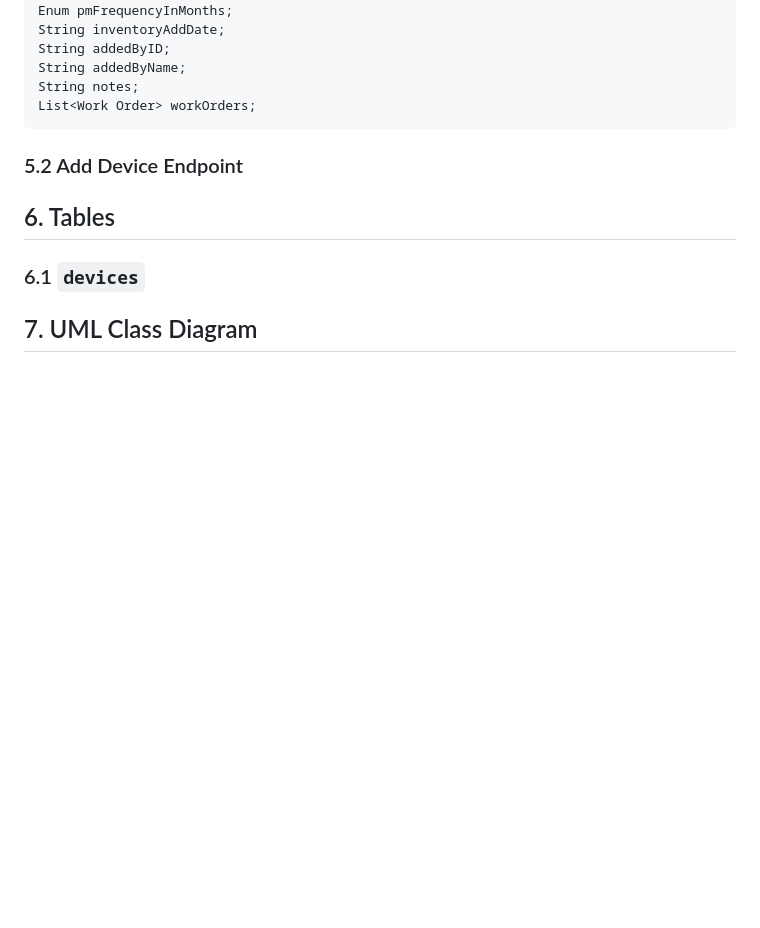
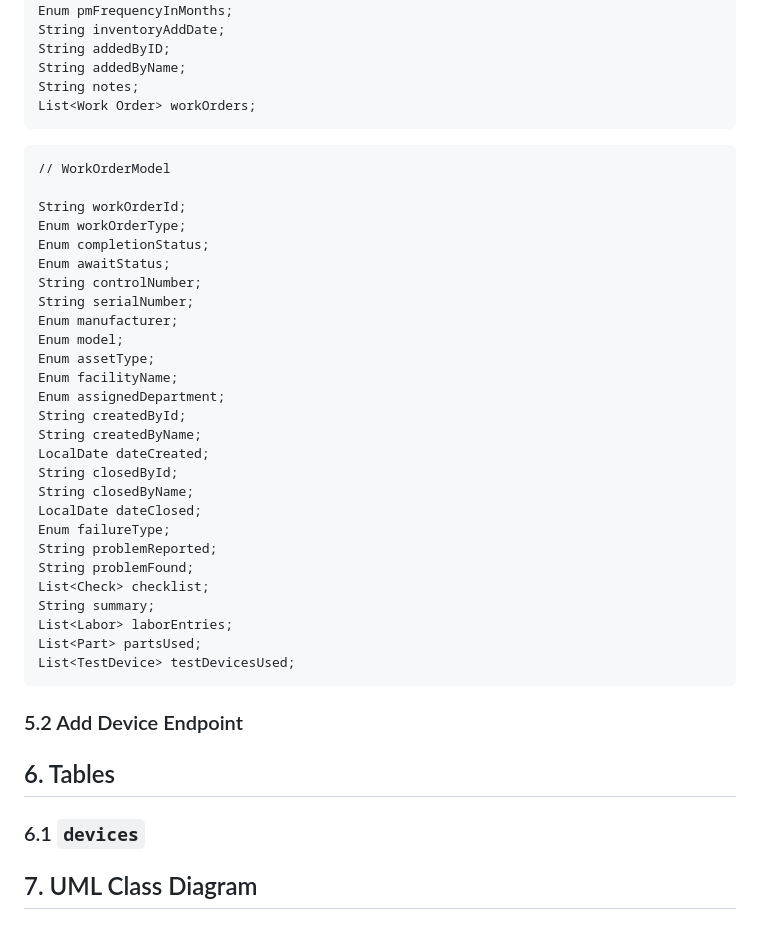
Before and after one commit to kaaron22/HTMVault, a Markdown page: resources/design-document.md, the part around the change. Rendered like a GitHub page; blank space fills up the shorter version.

Commit message:
design document in progress - WorkOrderModel details added

````diff
--- a/resources/design-document.md
+++ b/resources/design-document.md
@@ -107,6 +107,36 @@ String notes;
 List<Work Order> workOrders;
 ```
 
+```
+// WorkOrderModel
+
+String workOrderId;
+Enum workOrderType;
+Enum completionStatus;
+Enum awaitStatus;
+String controlNumber;
+String serialNumber;
+Enum manufacturer;
+Enum model;
+Enum assetType;
+Enum facilityName;
+Enum assignedDepartment;
+String createdById;
+String createdByName;
+LocalDate dateCreated;
+String closedById;
+String closedByName;
+LocalDate dateClosed;
+Enum failureType;
+String problemReported;
+String problemFound;
+List<Check> checklist;
+String summary;
+List<Labor> laborEntries;
+List<Part> partsUsed;
+List<TestDevice> testDevicesUsed;
+```
+
 ### 5.2 Add Device Endpoint
 
 ## 6. Tables
````
